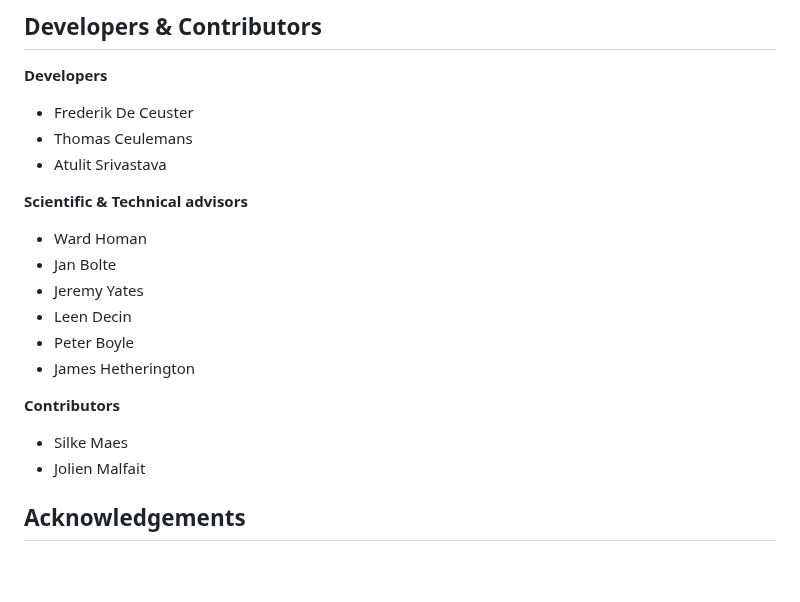
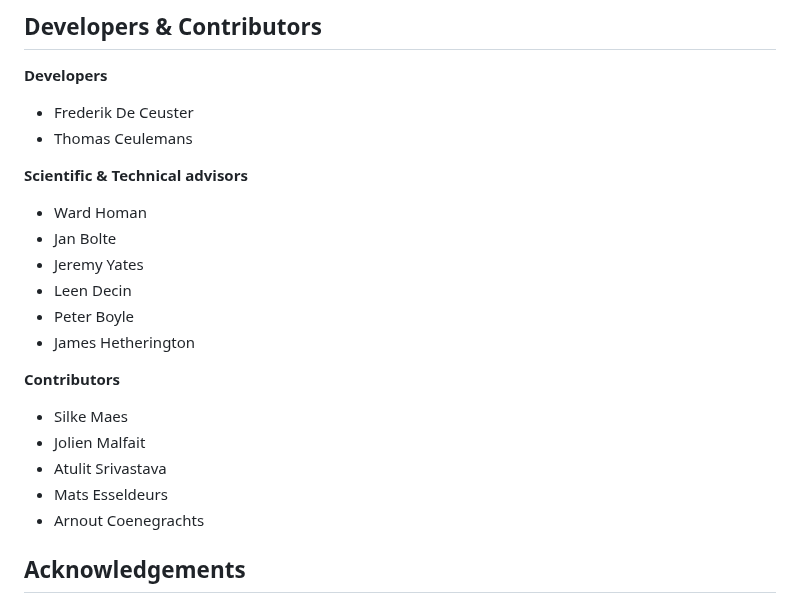
Before and after one commit to Magritte-code/Magritte, a Markdown page: README.md, the part around the change. Drawn GitHub-style; blank space fills up the shorter version.

Commit message:
Updated contributor list.

```diff
--- a/README.md
+++ b/README.md
@@ -69,7 +69,6 @@ examples to facilitate its independent use. Until then, please
 **Developers**
 * Frederik De Ceuster
 * Thomas Ceulemans
-* Atulit Srivastava
 
 **Scientific & Technical advisors**
 * Ward Homan
@@ -82,7 +81,9 @@ examples to facilitate its independent use. Until then, please
 **Contributors**
 * Silke Maes
 * Jolien Malfait
-
+* Atulit Srivastava
+* Mats Esseldeurs
+* Arnout Coenegrachts
 
 ## Acknowledgements
 FDC was for most of the development supported by the EPSRC iCASE studentship programme, Intel Corporation and Cray Inc.
```
